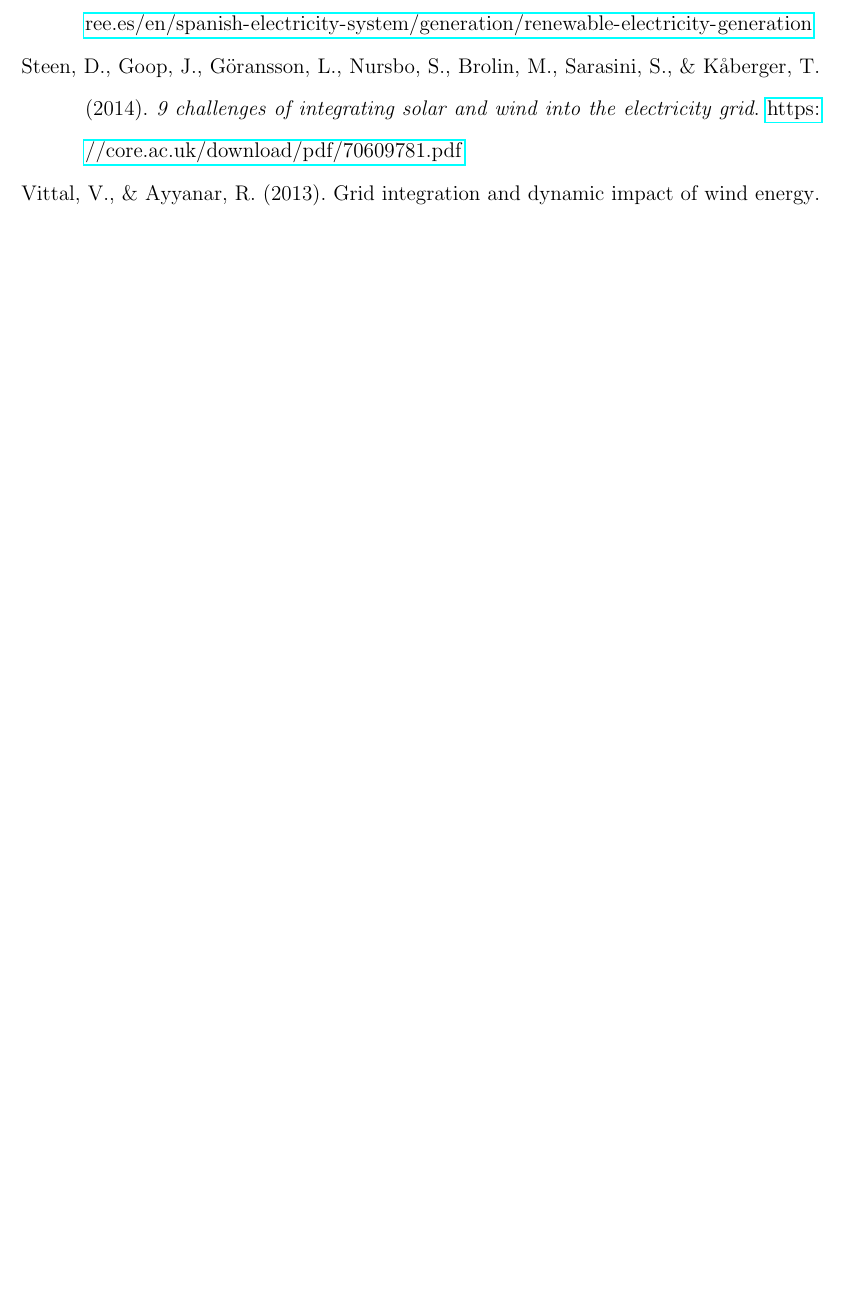
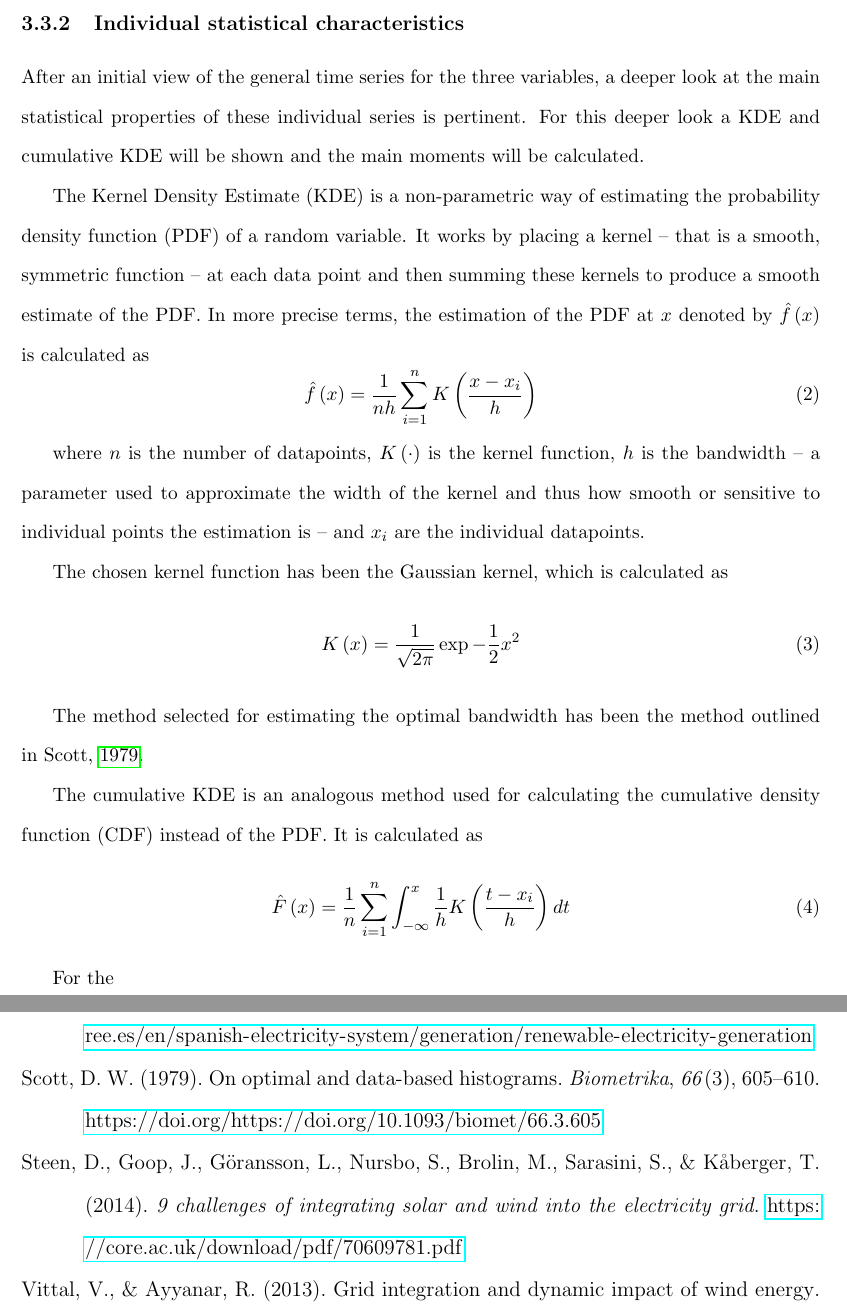
Before and after one commit to fcelya/solar-wind-generation, a LaTeX paper (tfm-escrito/main.tex, which reads tfm-escrito/bibliography.bib, tfm-escrito/sections/data-description.tex): part of page 24 of 24 before the commit and two parts of pages 19 and 25 of 25 after it, the two joined at a grey line, cut at the place of the change, the shorter picture padded with empty space. Compiled offline with pdfLaTeX.

Commit message:
Created KDE

```diff
--- a/tfm-escrito/bibliography.bib
+++ b/tfm-escrito/bibliography.bib
@@ -116,0 +121 @@ year={2006}}
+DOI={https://doi.org/10.1093/biomet/66.3.605},
--- a/tfm-escrito/sections/data-description.tex
+++ b/tfm-escrito/sections/data-description.tex
@@ -56,3 +56,27 @@ Several differences between these profiles shown in \autoref{fig:st-year-day} an
 \end{figure}
 
 The wind profile shown in \autoref{fig:w-year-day} is the most different of the three. The yearly profile is the most volatile of the three, with less of a clear seasonal pattern although it can be seen how the mean values in summer seem to be lower than those in the winter. In the daily profile there are not any obvious patterns which can be seen at first view.
+
+\subsubsection{Individual statistical characteristics}
+After an initial view of the general time series for the three variables, a deeper look at the main statistical properties of these individual series is pertinent. For this deeper look a KDE and cumulative KDE will be shown and the main moments will be calculated.
+
+The Kernel Density Estimate (KDE) is a non-parametric way of estimating the probability density function (PDF) of a random variable. It works by placing a kernel -- that is a smooth, symmetric function -- at each data point and then summing these kernels to produce a smooth estimate of the PDF. In more precise terms, the estimation of the PDF at $x$ denoted by $\hat{f}\left(x\right)$ is calculated as
+\begin{equation}
+    \hat{f}\left(x\right)=\frac{1}{nh}\sum^n_{i=1}K\left(\frac{x-x_i}{h}\right)
+\end{equation}
+
+where $n$ is the number of datapoints, $K\left(\cdot\right)$ is the kernel function, $h$ is the bandwidth -- a parameter used to approximate the width of the kernel and thus how smooth or sensitive to individual points the estimation is -- and $x_i$ are the individual datapoints.
+
+The chosen kernel function has been the Gaussian kernel, which is calculated as
+\begin{equation}
+    K\left(x\right)=\frac{1}{\sqrt{2\pi}}\exp{-\frac{1}{2}x^2}
+\end{equation}
+
+The method selected for estimating the optimal bandwidth has been the method outlined in \cite{scott_1979}.
+
+The cumulative KDE is an analogous method used for calculating the cumulative density function (CDF) instead of the PDF. It is calculated as
+\begin{equation}
+    \hat{F}\left(x\right)=\frac{1}{n}\sum^n_{i=1}\int_{-\infty}^{x}\frac{1}{h}K\left(\frac{t-x_i}{h}\right)dt
+\end{equation}
+
+For the
```
Also changed, not shown: tfm-escrito/assets/kde-triple.png (added), tfm-escrito/main.pdf, tfm-escrito/bibliography.bib (11 more changed lines), 2 other files.
